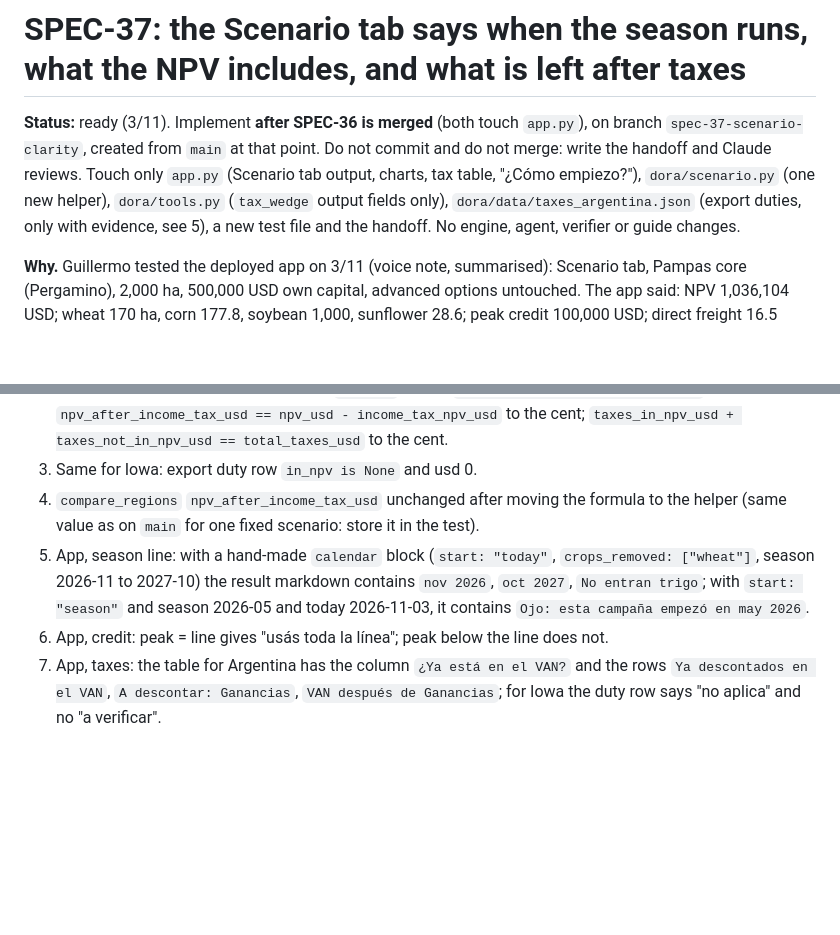
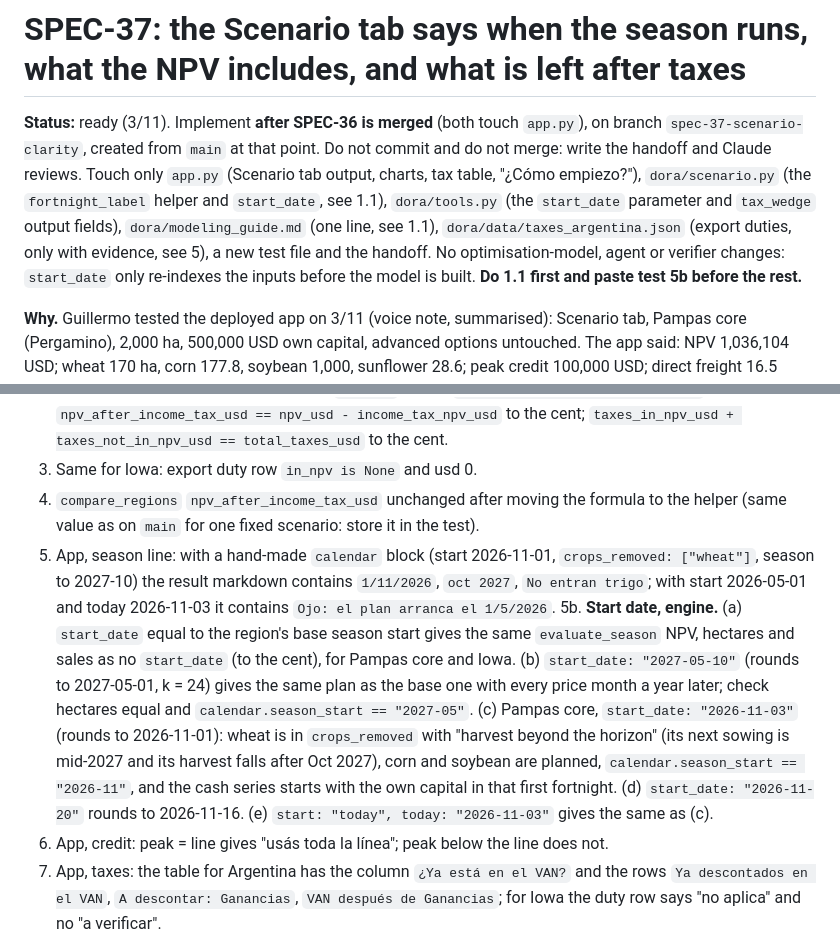
Before and after one commit to GuillermoSiaira/dora-farm-agent, a Markdown page: docs/specs/SPEC-37-scenario-dates-and-taxes.md, 2 parts joined by grey strips. Rendered like a GitHub page; blank space fills up the shorter version.

```diff
--- a/docs/specs/SPEC-37-scenario-dates-and-taxes.md
+++ b/docs/specs/SPEC-37-scenario-dates-and-taxes.md
@@ -1,6 +1,6 @@
 # SPEC-37: the Scenario tab says when the season runs, what the NPV includes, and what is left after taxes
 
-**Status:** ready (3/11). Implement **after SPEC-36 is merged** (both touch `app.py`), on branch `spec-37-scenario-clarity`, created from `main` at that point. Do not commit and do not merge: write the handoff and Claude reviews. Touch only `app.py` (Scenario tab output, charts, tax table, "¿Cómo empiezo?"), `dora/scenario.py` (one new helper), `dora/tools.py` (`tax_wedge` output fields only), `dora/data/taxes_argentina.json` (export duties, only with evidence, see 5), a new test file and the handoff. No engine, agent, verifier or guide changes.
+**Status:** ready (3/11). Implement **after SPEC-36 is merged** (both touch `app.py`), on branch `spec-37-scenario-clarity`, created from `main` at that point. Do not commit and do not merge: write the handoff and Claude reviews. Touch only `app.py` (Scenario tab output, charts, tax table, "¿Cómo empiezo?"), `dora/scenario.py` (the `fortnight_label` helper and `start_date`, see 1.1), `dora/tools.py` (the `start_date` parameter and `tax_wedge` output fields), `dora/modeling_guide.md` (one line, see 1.1), `dora/data/taxes_argentina.json` (export duties, only with evidence, see 5), a new test file and the handoff. No optimisation-model, agent or verifier changes: `start_date` only re-indexes the inputs before the model is built. **Do 1.1 first and paste test 5b before the rest.**
 
 **Why.** Guillermo tested the deployed app on 3/11 (voice note, summarised): Scenario tab, Pampas core (Pergamino), 2,000 ha, 500,000 USD own capital, advanced options untouched. The app said: NPV 1,036,104 USD; wheat 170 ha, corn 177.8, soybean 1,000, sunflower 28.6; peak credit 100,000 USD; direct freight 16.5 USD/t; taxes total about 945,000 USD. Claude reproduced it locally (`evaluate_season` + `tax_wedge`, same inputs; local prices differ slightly from the deployed ones): NPV 1,157,835; peak credit 100,000 = the whole line; taxes 1,060,395, of which export duties 746,141 and income tax 249,910. His points:
 1. **No dates.** The page never says when the season starts or ends, how many fortnights it has, or in what year each fortnight falls. The engine's season starts in May 2026 (`season_start: "2026-05"` for Pampas core) and today is 3/11/2026, so the plan starts six months in the past and the wheat sowing window has already closed; the engine's own note says "NPV … in USD of today (May)". He expects the plan to start from today's date and say until when it runs.
@@ -73,7 +84,8 @@ Same rules as SPEC-34: a rate counts only if it is read on a page saved to disk.
 2. `tax_wedge` for Pampas core 2,000 ha, 500,000 USD: `in_npv` is True for export duties, gross receipts, transaction and land, False for income; `npv_usd` equals `evaluate_season(...)["npv_usd"]`; `npv_after_income_tax_usd == npv_usd - income_tax_npv_usd` to the cent; `taxes_in_npv_usd + taxes_not_in_npv_usd == total_taxes_usd` to the cent.
 3. Same for Iowa: export duty row `in_npv is None` and usd 0.
 4. `compare_regions` `npv_after_income_tax_usd` unchanged after moving the formula to the helper (same value as on `main` for one fixed scenario: store it in the test).
-5. App, season line: with a hand-made `calendar` block (`start: "today"`, `crops_removed: ["wheat"]`, season 2026-11 to 2027-10) the result markdown contains `nov 2026`, `oct 2027`, `No entran trigo`; with `start: "season"` and season 2026-05 and today 2026-11-03, it contains `Ojo: esta campaña empezó en may 2026`.
+5. App, season line: with a hand-made `calendar` block (start 2026-11-01, `crops_removed: ["wheat"]`, season to 2027-10) the result markdown contains `1/11/2026`, `oct 2027`, `No entran trigo`; with start 2026-05-01 and today 2026-11-03 it contains `Ojo: el plan arranca el 1/5/2026`.
+5b. **Start date, engine.** (a) `start_date` equal to the region's base season start gives the same `evaluate_season` NPV, hectares and sales as no `start_date` (to the cent), for Pampas core and Iowa. (b) `start_date: "2027-05-10"` (rounds to 2027-05-01, k = 24) gives the same plan as the base one with every price month a year later; check hectares equal and `calendar.season_start == "2027-05"`. (c) Pampas core, `start_date: "2026-11-03"` (rounds to 2026-11-01): wheat is in `crops_removed` with "harvest beyond the horizon" (its next sowing is mid-2027 and its harvest falls after Oct 2027), corn and soybean are planned, `calendar.season_start == "2026-11"`, and the cash series starts with the own capital in that first fortnight. (d) `start_date: "2026-11-20"` rounds to 2026-11-16. (e) `start: "today", today: "2026-11-03"` gives the same as (c).
 6. App, credit: peak = line gives "usás toda la línea"; peak below the line does not.
 7. App, taxes: the table for Argentina has the column `¿Ya está en el VAN?` and the rows `Ya descontados en el VAN`, `A descontar: Ganancias`, `VAN después de Ganancias`; for Iowa the duty row says "no aplica" and no "a verificar".
 8. App, livestock: for Pampas core with no livestock selected the result has `Ganadería: no incluida`; for Iowa it does not and the livestock inputs are hidden.
```
Also changed, not shown: other parts of docs/specs/SPEC-37-scenario-dates-and-taxes.md (+21 -10 lines).
